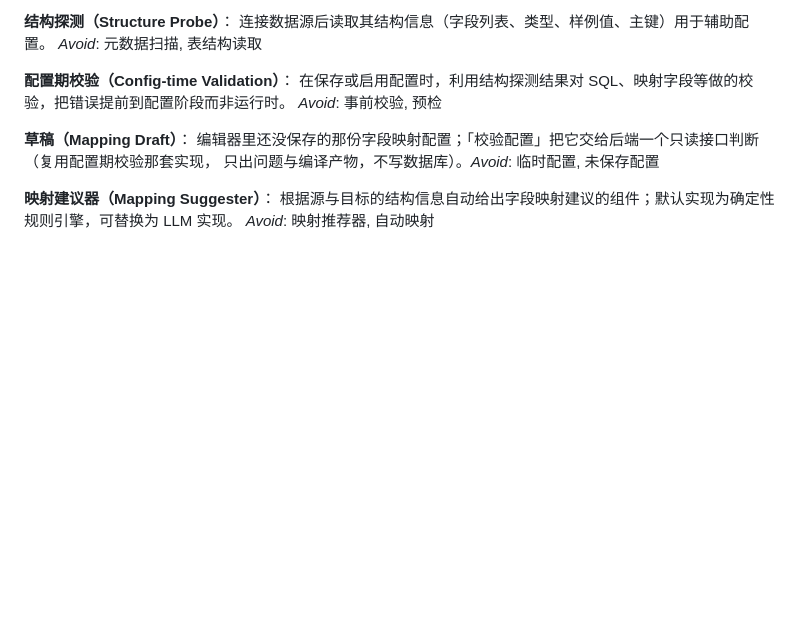
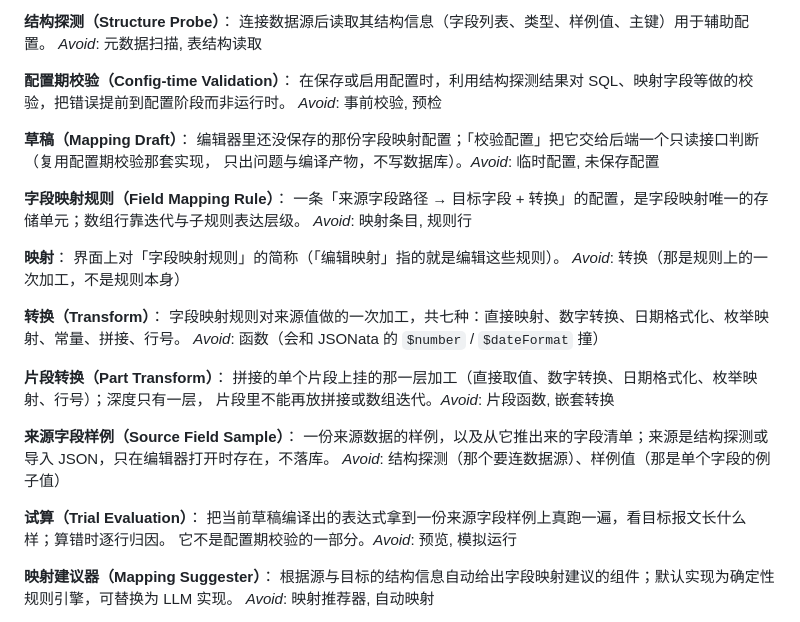
Before and after one commit to zz240/sailheader-mes-middleware, a Markdown page: CONTEXT.md, the part around the change. Rendered like a GitHub page; blank space fills up the shorter version.

```diff
--- a/CONTEXT.md
+++ b/CONTEXT.md
@@ -90,6 +90,30 @@ _Avoid_: 事前校验, 预检
 编辑器里还没保存的那份字段映射配置；「校验配置」把它交给后端一个只读接口判断（复用配置期校验那套实现，
 只出问题与编译产物，不写数据库）。_Avoid_: 临时配置, 未保存配置
 
+**字段映射规则（Field Mapping Rule）**：
+一条「来源字段路径 → 目标字段 + 转换」的配置，是字段映射唯一的存储单元；数组行靠迭代与子规则表达层级。
+_Avoid_: 映射条目, 规则行
+
+**映射**：
+界面上对「字段映射规则」的简称（「编辑映射」指的就是编辑这些规则）。
+_Avoid_: 转换（那是规则上的一次加工，不是规则本身）
+
+**转换（Transform）**：
+字段映射规则对来源值做的一次加工，共七种：直接映射、数字转换、日期格式化、枚举映射、常量、拼接、行号。
+_Avoid_: 函数（会和 JSONata 的 `$number` / `$dateFormat` 撞）
+
+**片段转换（Part Transform）**：
+拼接的单个片段上挂的那一层加工（直接取值、数字转换、日期格式化、枚举映射、行号）；深度只有一层，
+片段里不能再放拼接或数组迭代。_Avoid_: 片段函数, 嵌套转换
+
+**来源字段样例（Source Field Sample）**：
+一份来源数据的样例，以及从它推出来的字段清单；来源是结构探测或导入 JSON，只在编辑器打开时存在，不落库。
+_Avoid_: 结构探测（那个要连数据源）、样例值（那是单个字段的例子值）
+
+**试算（Trial Evaluation）**：
+把当前草稿编译出的表达式拿到一份来源字段样例上真跑一遍，看目标报文长什么样；算错时逐行归因。
+它不是配置期校验的一部分。_Avoid_: 预览, 模拟运行
+
 **映射建议器（Mapping Suggester）**：
 根据源与目标的结构信息自动给出字段映射建议的组件；默认实现为确定性规则引擎，可替换为 LLM 实现。
 _Avoid_: 映射推荐器, 自动映射
```
Also changed, not shown: docs/adr/0012-field-mapping-editor-round-two.md (added, +127 -0 lines).
